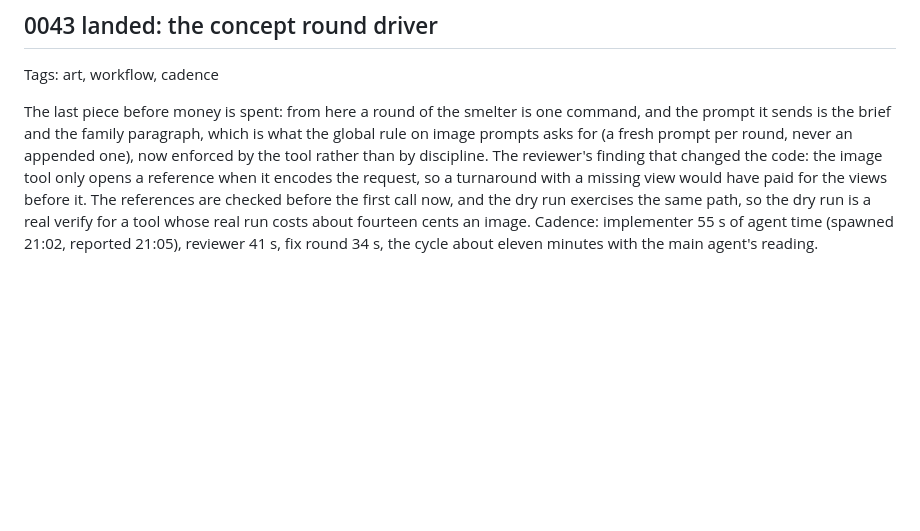
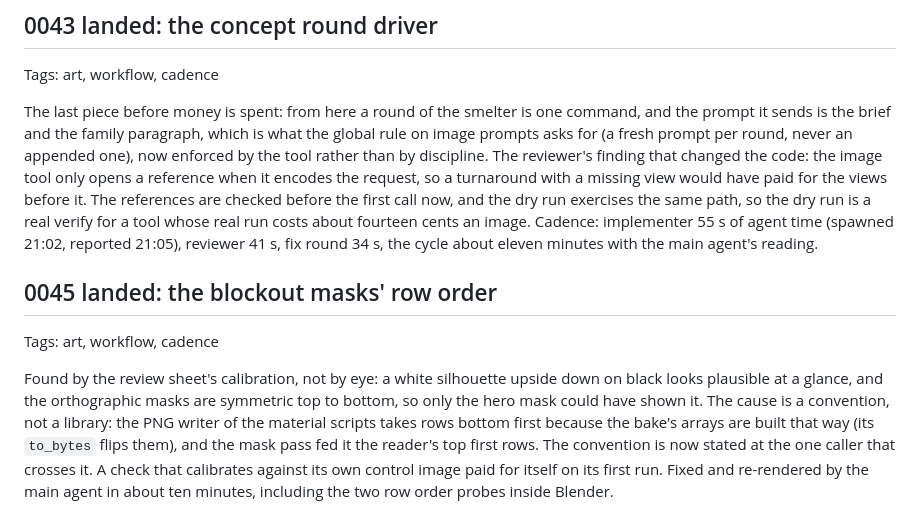
Before and after one commit to Tubbles/bedrock-array, a Markdown page: doc/log/2026-10-18.md, the part around the change. Drawn GitHub-style; blank space fills up the shorter version.

Commit message:
Move item 0045 to done

```diff
--- a/doc/log/2026-10-18.md
+++ b/doc/log/2026-10-18.md
@@ -288,3 +288,9 @@ The first render of D4, and the first time a brief drove a picture: the smelter'
 Tags: art, workflow, cadence
 
 The last piece before money is spent: from here a round of the smelter is one command, and the prompt it sends is the brief and the family paragraph, which is what the global rule on image prompts asks for (a fresh prompt per round, never an appended one), now enforced by the tool rather than by discipline. The reviewer's finding that changed the code: the image tool only opens a reference when it encodes the request, so a turnaround with a missing view would have paid for the views before it. The references are checked before the first call now, and the dry run exercises the same path, so the dry run is a real verify for a tool whose real run costs about fourteen cents an image. Cadence: implementer 55 s of agent time (spawned 21:02, reported 21:05), reviewer 41 s, fix round 34 s, the cycle about eleven minutes with the main agent's reading.
+
+## 0045 landed: the blockout masks' row order
+
+Tags: art, workflow, cadence
+
+Found by the review sheet's calibration, not by eye: a white silhouette upside down on black looks plausible at a glance, and the orthographic masks are symmetric top to bottom, so only the hero mask could have shown it. The cause is a convention, not a library: the PNG writer of the material scripts takes rows bottom first because the bake's arrays are built that way (its `to_bytes` flips them), and the mask pass fed it the reader's top first rows. The convention is now stated at the one caller that crosses it. A check that calibrates against its own control image paid for itself on its first run. Fixed and re-rendered by the main agent in about ten minutes, including the two row order probes inside Blender.
```
Also changed, not shown: 2 other files.
